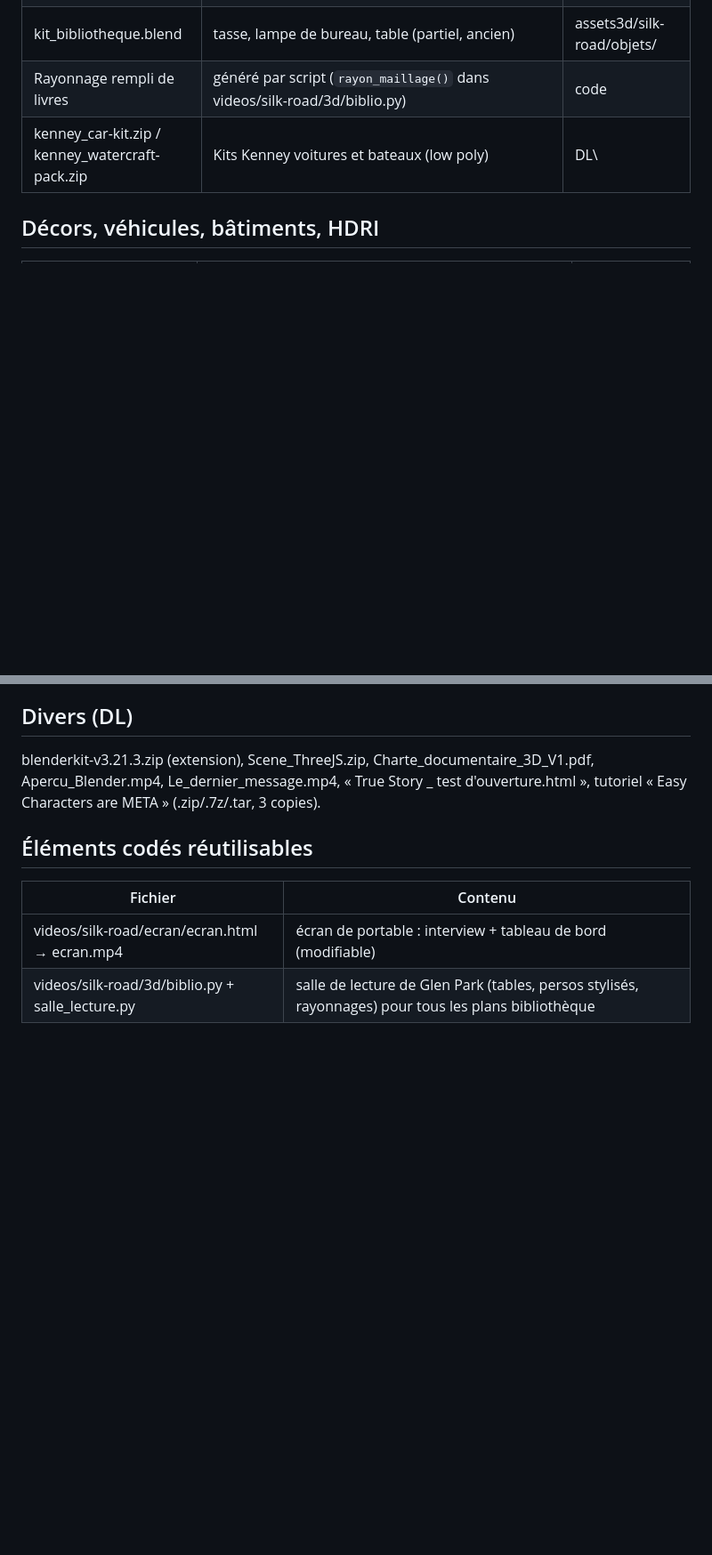
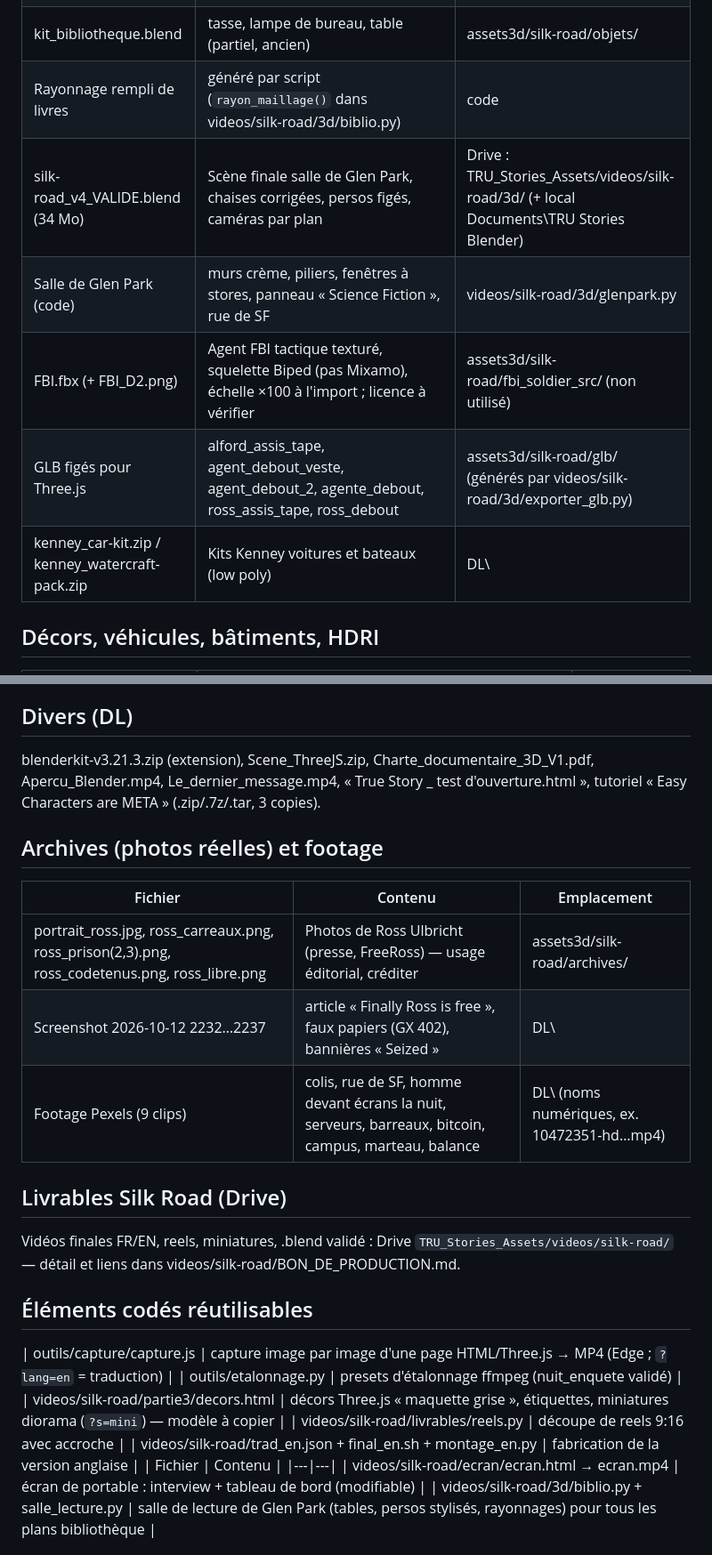
Before and after one commit to tagbamed025-lgtm/True_stories, a Markdown page: ASSETS.md, 2 parts joined by grey strips. Shown at 89% size. Rendered like a GitHub page; blank space fills up the shorter version.

Commit message:
Silk Road clôturée : bon de production (état réel, livrables Drive), ASSETS.md complété
Co-Authored-By: Claude Opus 5.5 <noreply@anthropic.com>

```diff
--- a/ASSETS.md
+++ b/ASSETS.md
@@ -43,6 +44,10 @@ Manque souvent : homme en blouson, femme aux cheveux longs, policier ou soldat,
 | Sans titre.blend (72 Mo) | Même kit, non allégé (+ .blend1, bibliotheque_recup.7z/.blend1 = sauvegardes) | DL\persos\ |
 | kit_bibliotheque.blend | tasse, lampe de bureau, table (partiel, ancien) | assets3d/silk-road/objets/ |
 | Rayonnage rempli de livres | généré par script (`rayon_maillage()` dans videos/silk-road/3d/biblio.py) | code |
+| silk-road_v4_VALIDE.blend (34 Mo) | Scène finale salle de Glen Park, chaises corrigées, persos figés, caméras par plan | Drive : TRU_Stories_Assets/videos/silk-road/3d/ (+ local Documents\TRU Stories Blender\) |
+| Salle de Glen Park (code) | murs crème, piliers, fenêtres à stores, panneau « Science Fiction », rue de SF | videos/silk-road/3d/glenpark.py |
+| FBI.fbx (+ FBI_D2.png) | Agent FBI tactique texturé, squelette Biped (pas Mixamo), échelle ×100 à l'import ; licence à vérifier | assets3d/silk-road/fbi_soldier_src/ (non utilisé) |
+| GLB figés pour Three.js | alford_assis_tape, agent_debout_veste, agent_debout_2, agente_debout, ross_assis_tape, ross_debout | assets3d/silk-road/glb/ (générés par videos/silk-road/3d/exporter_glb.py) |
 | kenney_car-kit.zip / kenney_watercraft-pack.zip | Kits Kenney voitures et bateaux (low poly) | DL\ |
 
 ## Décors, véhicules, bâtiments, HDRI
@@ -58,7 +63,22 @@ Manque pour Silk Road (cold open) : rue en pente, façades, berline sombre, port
 ## Divers (DL\)
 blenderkit-v3.21.3.zip (extension), Scene_ThreeJS.zip, Charte_documentaire_3D_V1.pdf, Apercu_Blender.mp4, Le_dernier_message.mp4, « True Story _ test d'ouverture.html », tutoriel « Easy Characters are META » (.zip/.7z/.tar, 3 copies).
 
+## Archives (photos réelles) et footage
+| Fichier | Contenu | Emplacement |
+|---|---|---|
+| portrait_ross.jpg, ross_carreaux.png, ross_prison(2,3).png, ross_codetenus.png, ross_libre.png | Photos de Ross Ulbricht (presse, FreeRoss) — usage éditorial, créditer | assets3d/silk-road/archives/ |
+| Screenshot 2026-10-12 2232…2237 | article « Finally Ross is free », faux papiers (GX 402), bannières « Seized » | DL\ |
+| Footage Pexels (9 clips) | colis, rue de SF, homme devant écrans la nuit, serveurs, barreaux, bitcoin, campus, marteau, balance | DL\ (noms numériques, ex. 10472351-hd…mp4) |
+
+## Livrables Silk Road (Drive)
+Vidéos finales FR/EN, reels, miniatures, .blend validé : Drive `TRU_Stories_Assets/videos/silk-road/` — détail et liens dans videos/silk-road/BON_DE_PRODUCTION.md.
+
 ## Éléments codés réutilisables
+| outils/capture/capture.js | capture image par image d'une page HTML/Three.js → MP4 (Edge ; `?lang=en` = traduction) |
+| outils/etalonnage.py | presets d'étalonnage ffmpeg (nuit_enquete validé) |
+| videos/silk-road/partie3/decors.html | décors Three.js « maquette grise », étiquettes, miniatures diorama (`?s=mini`) — modèle à copier |
+| videos/silk-road/livrables/reels.py | découpe de reels 9:16 avec accroche |
+| videos/silk-road/trad_en.json + final_en.sh + montage_en.py | fabrication de la version anglaise |
 | Fichier | Contenu |
 |---|---|
 | videos/silk-road/ecran/ecran.html → ecran.mp4 | écran de portable : interview + tableau de bord (modifiable) |
```
Also changed, not shown: other parts of ASSETS.md (+1 -0 lines).
